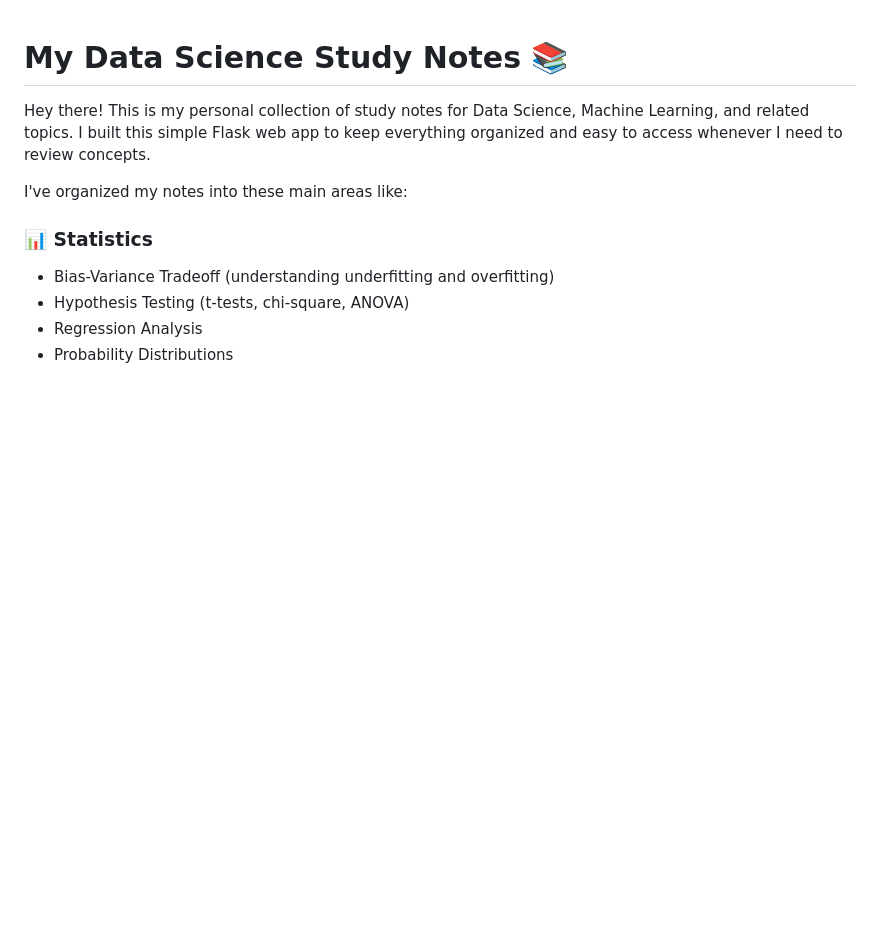
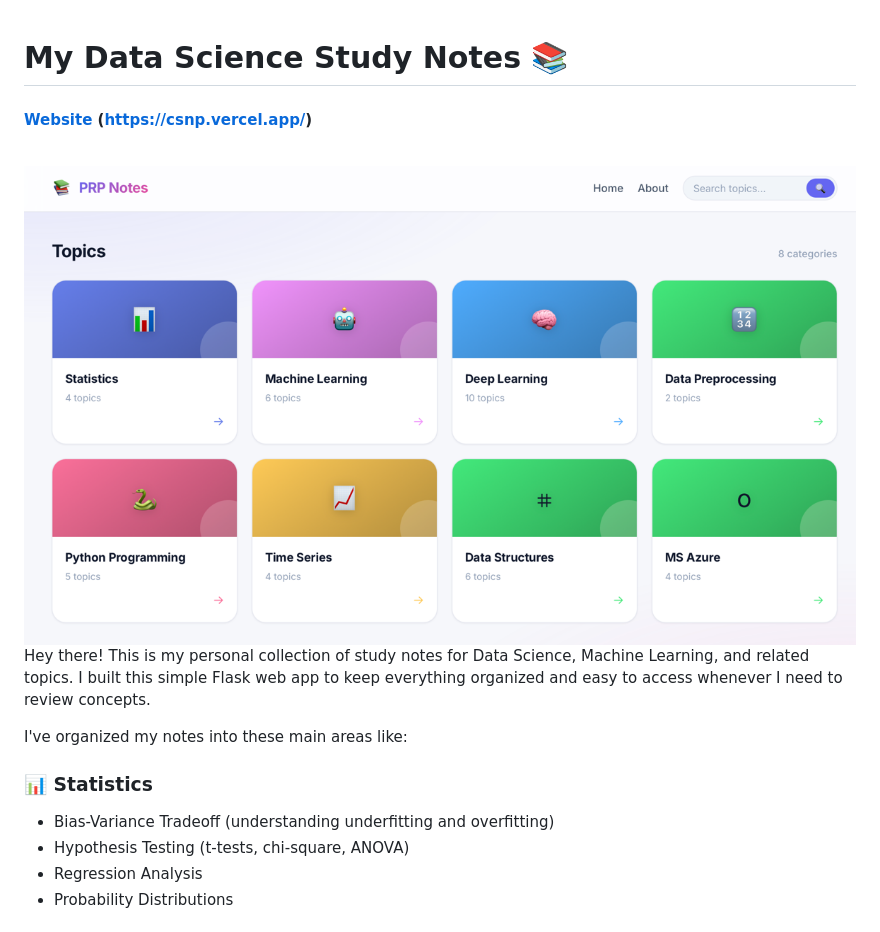
Before and after one commit to Prashanna-Raj-Pandit/CS-Notes, a Markdown page: README.md, the part around the change. GitHub-like rendering; pictures changed too: landing.png (added); blank space fills up the shorter version.

Commit message:
web link

```diff
--- a/README.md
+++ b/README.md
@@ -1,4 +1,13 @@
 # My Data Science Study Notes 📚
+
+#### [Website](!https://csnp.vercel.app/) (https://csnp.vercel.app/)
+<br align="center">
+<img src="landing.png"></img>
+<br/>
+
+<a href="https://csnp.vercel.app/">
+</a>
+
 
 Hey there! This is my personal collection of study notes for Data Science, Machine Learning, and related topics. I built this simple Flask web app to keep everything organized and easy to access whenever I need to review concepts.
 
```
